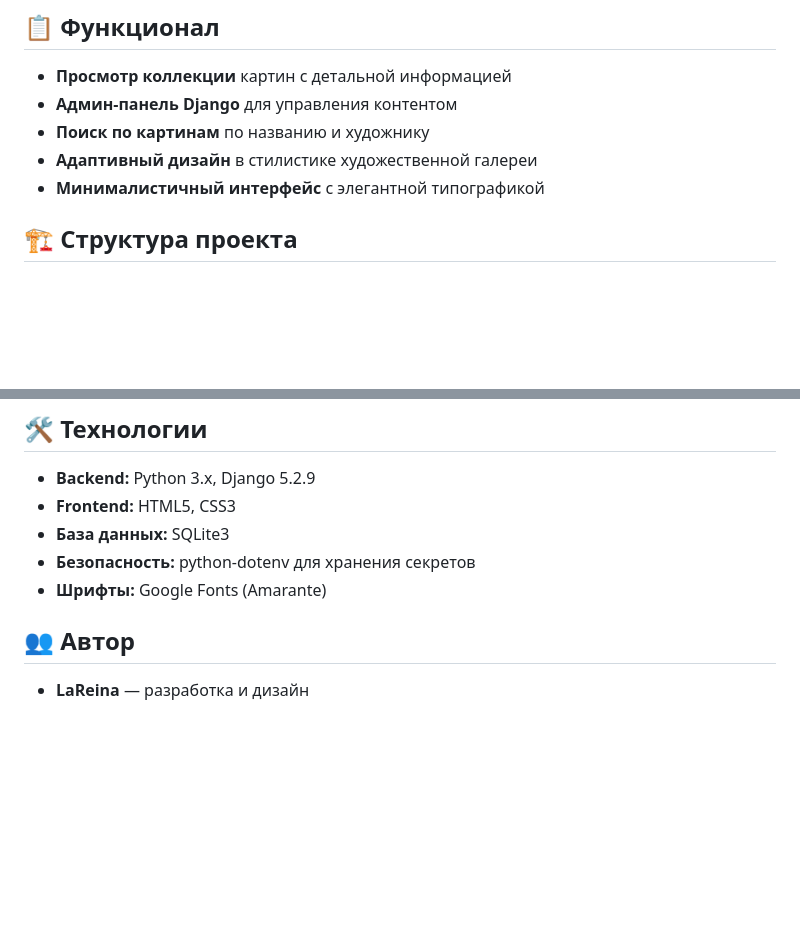
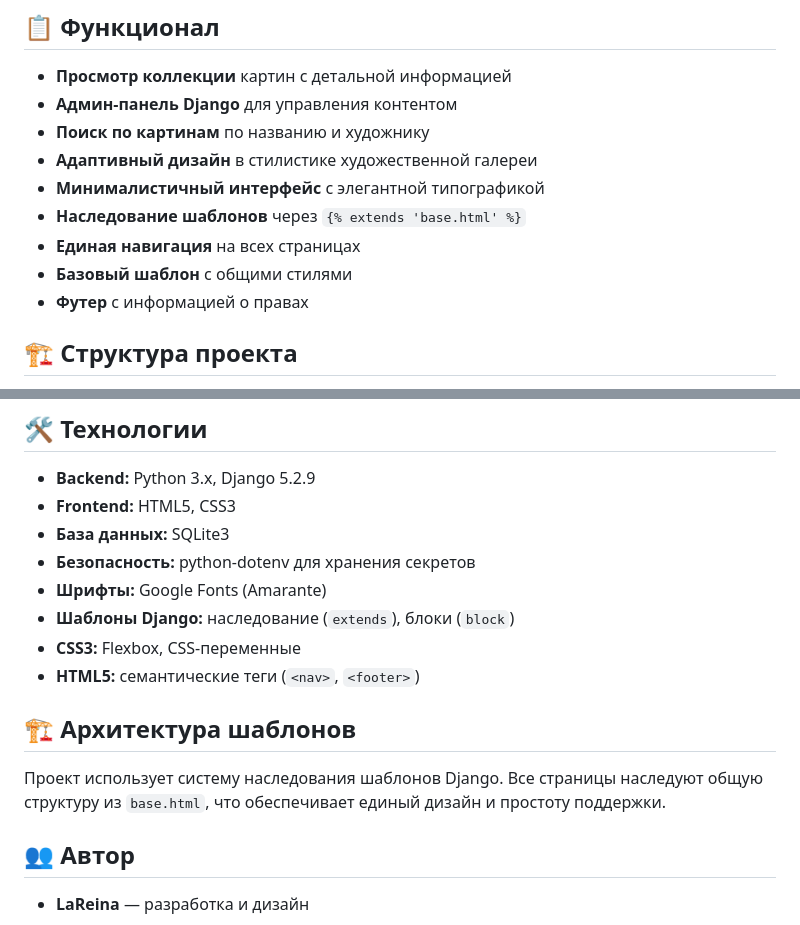
Before and after one commit to allegroandanteadagio-ship-it/Pre-Raphaelite-gallery, a Markdown page: README.md, 2 parts joined by grey strips. GitHub-like rendering; blank space fills up the shorter version.

Commit message:
Дополнена документация: наследование шаблонов, архитектура

```diff
--- a/README.md
+++ b/README.md
@@ -8,6 +8,10 @@ Django-веб-приложение для отображения коллекц
 - **Поиск по картинам** по названию и художнику
 - **Адаптивный дизайн** в стилистике художественной галереи
 - **Минималистичный интерфейс** с элегантной типографикой
+- **Наследование шаблонов** через `{% extends 'base.html' %}`
+- **Единая навигация** на всех страницах
+- **Базовый шаблон** с общими стилями
+- **Футер** с информацией о правах
 
 ## 🏗️ Структура проекта
 \`\`\`
@@ -96,6 +100,15 @@ python manage.py runserver
 - **База данных:** SQLite3
 - **Безопасность:** python-dotenv для хранения секретов
 - **Шрифты:** Google Fonts (Amarante)
+- **Шаблоны Django:** наследование (`extends`), блоки (`block`)
+- **CSS3:** Flexbox, CSS-переменные
+- **HTML5:** семантические теги (`<nav>`, `<footer>`)
+
+## 🏗️ Архитектура шаблонов
+
+Проект использует систему наследования шаблонов Django.
+Все страницы наследуют общую структуру из `base.html`,
+что обеспечивает единый дизайн и простоту поддержки.
 
 ## 👥 Автор
 - **LaReina** — разработка и дизайн
```
